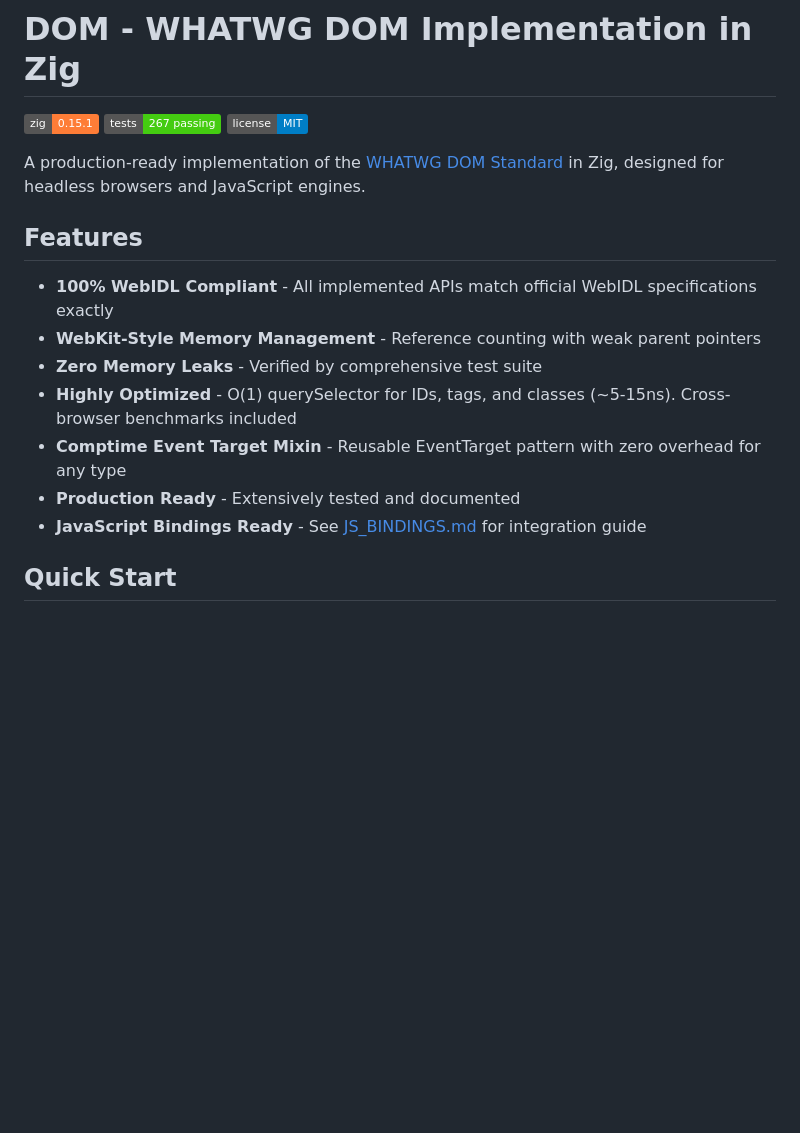
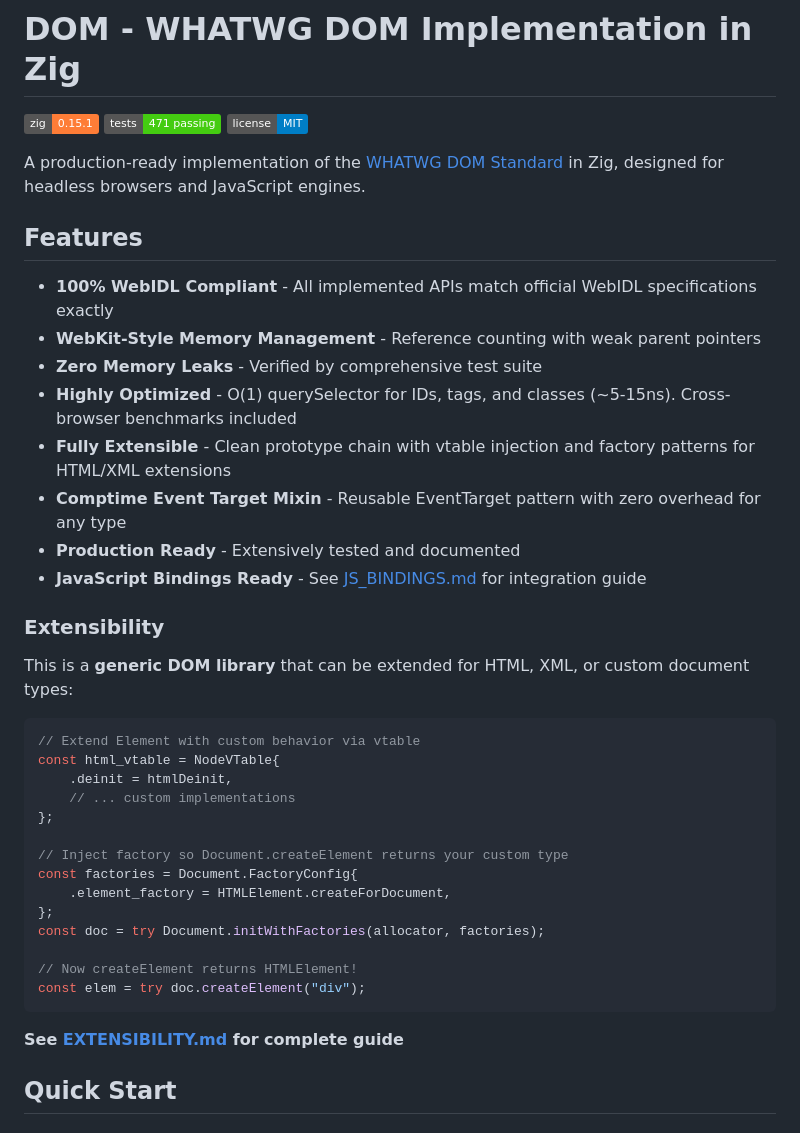
Before and after one commit to zig-whatwg/dom, a Markdown page: README.md, the part around the change. Rendered like a GitHub page; badges without logos; blank space fills up the shorter version.

````diff
--- a/README.md
+++ b/README.md
@@ -1,7 +1,7 @@
 # DOM - WHATWG DOM Implementation in Zig
 
 [![Zig](https://img.shields.io/badge/zig-0.15.1-orange.svg)](https://ziglang.org/)
-[![Tests](https://img.shields.io/badge/tests-267%20passing-brightgreen.svg)]()
+[![Tests](https://img.shields.io/badge/tests-471%20passing-brightgreen.svg)]()
 [![License](https://img.shields.io/badge/license-MIT-blue.svg)](LICENSE)
 
 A production-ready implementation of the [WHATWG DOM Standard](https://dom.spec.whatwg.org/) in Zig, designed for headless browsers and JavaScript engines.
@@ -12,9 +12,33 @@ A production-ready implementation of the [WHATWG DOM Standard](https://dom.spec.
 - **WebKit-Style Memory Management** - Reference counting with weak parent pointers
 - **Zero Memory Leaks** - Verified by comprehensive test suite
 - **Highly Optimized** - O(1) querySelector for IDs, tags, and classes (~5-15ns). Cross-browser benchmarks included
+- **Fully Extensible** - Clean prototype chain with vtable injection and factory patterns for HTML/XML extensions
 - **Comptime Event Target Mixin** - Reusable EventTarget pattern with zero overhead for any type
 - **Production Ready** - Extensively tested and documented
 - **JavaScript Bindings Ready** - See [JS_BINDINGS.md](JS_BINDINGS.md) for integration guide
+
+### Extensibility
+
+This is a **generic DOM library** that can be extended for HTML, XML, or custom document types:
+
+```zig
+// Extend Element with custom behavior via vtable
+const html_vtable = NodeVTable{
+    .deinit = htmlDeinit,
+    // ... custom implementations
+};
+
+// Inject factory so Document.createElement returns your custom type
+const factories = Document.FactoryConfig{
+    .element_factory = HTMLElement.createForDocument,
+};
+const doc = try Document.initWithFactories(allocator, factories);
+
+// Now createElement returns HTMLElement!
+const elem = try doc.createElement("div");
+```
+
+**See [EXTENSIBILITY.md](EXTENSIBILITY.md) for complete guide**
 
 ## Quick Start
 
````
Also changed, not shown: CHANGELOG.md (+66 -0 lines), EXTENSIBILITY.md (added, +489 -0 lines).
